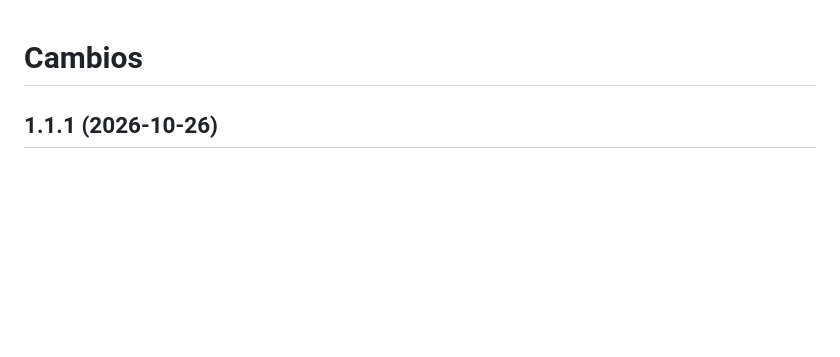
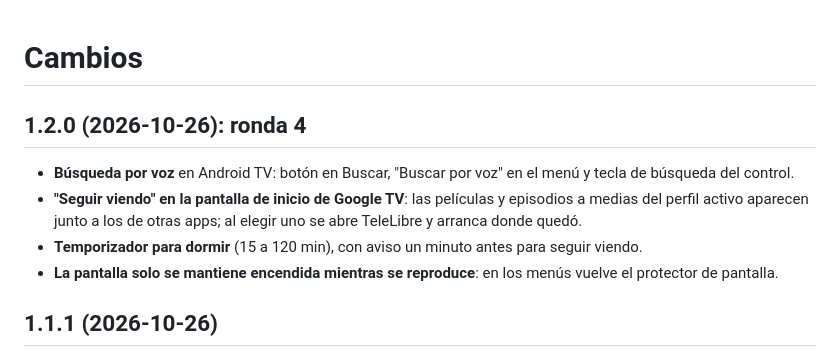
Before and after one commit to edwin042331-hue/telelibre, a Markdown page: CHANGELOG.md, the part around the change. GitHub-like rendering; blank space fills up the shorter version.

Commit message:
CHANGELOG 1.2.0
Co-Authored-By: Claude Opus 5.5 <noreply@anthropic.com>

```diff
--- a/CHANGELOG.md
+++ b/CHANGELOG.md
@@ -1,4 +1,11 @@
 # Cambios
+
+## 1.2.0 (2026-10-26): ronda 4
+
+- **Búsqueda por voz** en Android TV: botón en Buscar, "Buscar por voz" en el menú y tecla de búsqueda del control.
+- **"Seguir viendo" en la pantalla de inicio de Google TV**: las películas y episodios a medias del perfil activo aparecen junto a los de otras apps; al elegir uno se abre TeleLibre y arranca donde quedó.
+- **Temporizador para dormir** (15 a 120 min), con aviso un minuto antes para seguir viendo.
+- **La pantalla solo se mantiene encendida mientras se reproduce**: en los menús vuelve el protector de pantalla.
 
 ## 1.1.1 (2026-10-26)
 
```
